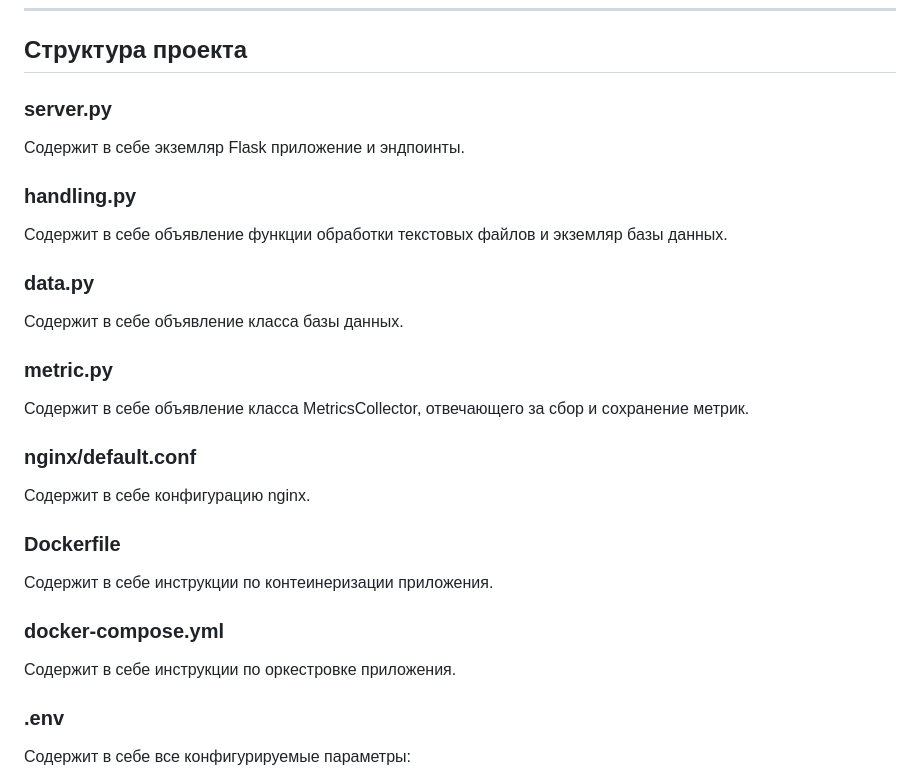
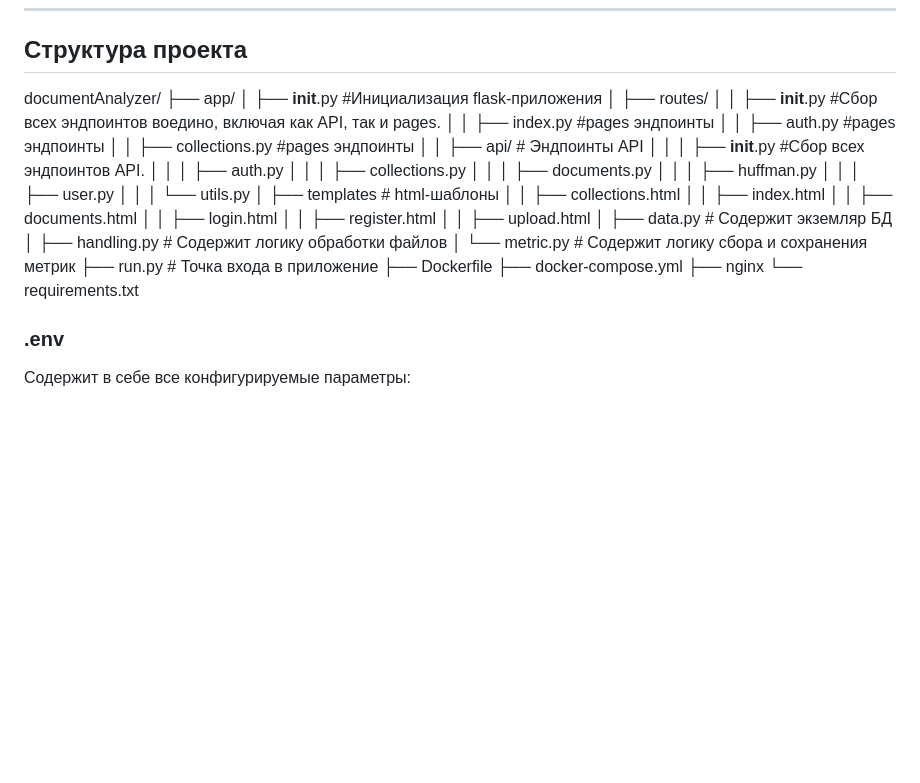
Before and after one commit to Darkvran/document_analyzer, a Markdown page: README.md, the part around the change printed below. Rendered like a GitHub page; blank space fills up the shorter version.

```diff
--- a/README.md
+++ b/README.md
@@ -7,26 +7,37 @@
 ### Вывод упорядочить по уменьшению idf.
 ---
 ## Структура проекта
-### server.py
-Содержит в себе экземляр Flask приложение и эндпоинты.
-
-### handling.py
-Содержит в себе объявление функции обработки текстовых файлов и экземляр базы данных.
-
-### data.py
-Содержит в себе объявление класса базы данных.
-
-### metric.py
-Содержит в себе объявление класса MetricsCollector, отвечающего за сбор и сохранение метрик.
-
-### nginx/default.conf
-Содержит в себе конфигурацию nginx.
-
-### Dockerfile
-Содержит в себе инструкции по контеинеризации приложения.
-
-### docker-compose.yml
-Содержит в себе инструкции по оркестровке приложения.
+documentAnalyzer/
+├── app/
+│   ├── __init__.py #Инициализация flask-приложения
+│   ├── routes/
+│   │   ├── __init__.py #Сбор всех эндпоинтов воедино, включая как API, так и pages.
+│   │   ├── index.py #pages эндпоинты
+│   │   ├── auth.py #pages эндпоинты
+│   │   ├── collections.py #pages эндпоинты
+│   │   ├── api/ # Эндпоинты API
+│   │   │   ├── __init__.py #Сбор всех эндпоинтов API.
+│   │   │   ├── auth.py
+│   │   │   ├── collections.py
+│   │   │   ├── documents.py
+│   │   │   ├── huffman.py
+│   │   │   ├── user.py
+│   │   │   └── utils.py
+│   ├── templates # html-шаблоны
+│   │   ├── collections.html
+│   │   ├── index.html
+│   │   ├── documents.html
+│   │   ├── login.html
+│   │   ├── register.html
+│   │   ├── upload.html
+│   ├── data.py # Содержит экземляр БД
+│   ├── handling.py # Содержит логику обработки файлов
+│   └── metric.py # Содержит логику сбора и сохранения метрик
+├── run.py # Точка входа в приложение
+├── Dockerfile
+├── docker-compose.yml
+├── nginx
+└── requirements.txt
 
 ### .env
 Содержит в себе все конфигурируемые параметры:
```
Also changed, not shown: other parts of README.md (+35 -0 lines).
